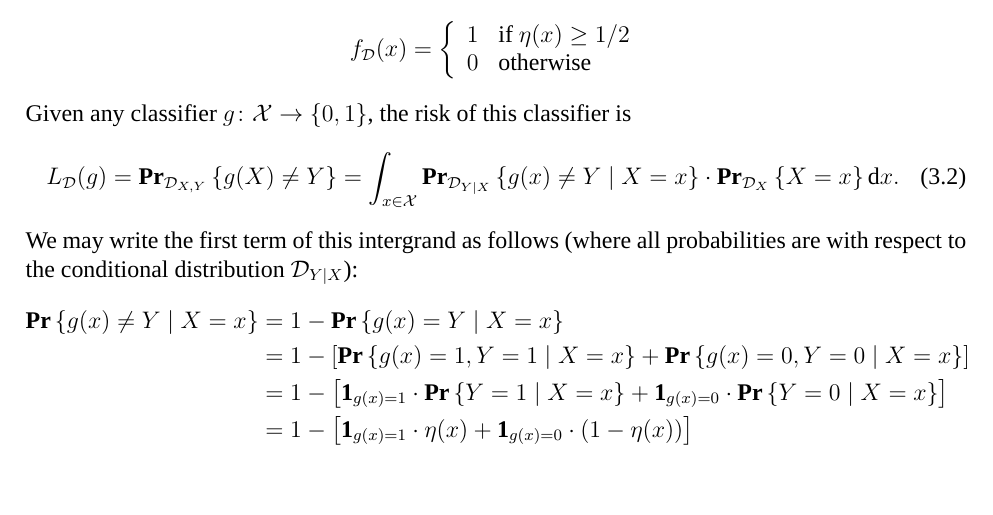
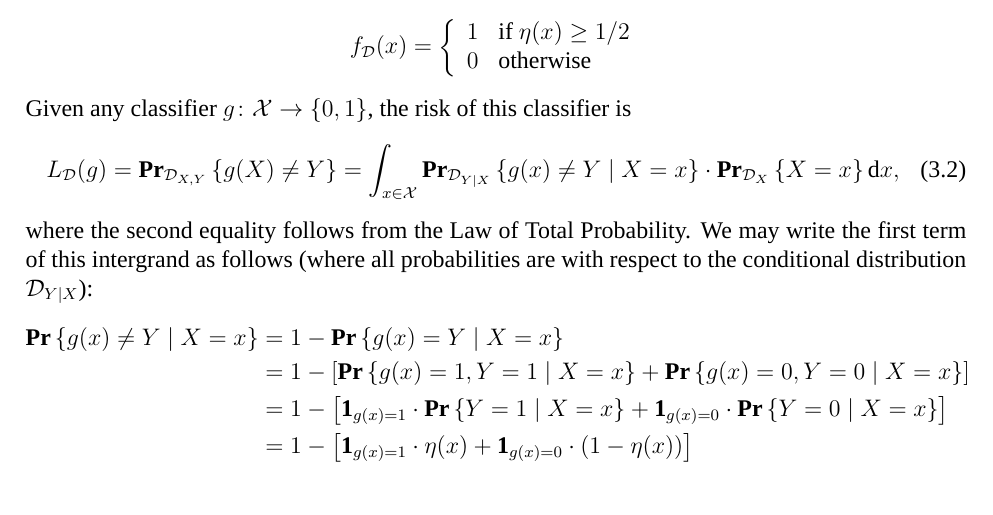
Before and after one commit to somnath1077/MachineLearningExercises, a LaTeX thesis (UML/exercises.tex, which reads UML/ch03.tex): part of page 12 of 33, cut so that both start at the same text. Compiled offline with XeLaTeX; a missing font is replaced by an installed copy or a similar font.

Commit message:
Bayes optimal classifier

```diff
--- a/UML/ch03.tex
+++ b/UML/ch03.tex
@@ -301,8 +301,9 @@ classifier is
 \begin{equation}
 \label{ex3.7:loss}
     L_{\dist} (g) = \Prtwo{\dist_{X, Y}}{g(X) \neq Y} = \int_{x \in \dom}
- \Prtwo{\dist_{Y \mid X}}{g(x) \neq Y \mid X = x} \cdot \Prtwo{\dist_{X}}{X = x} \dx x.
+ \Prtwo{\dist_{Y \mid X}}{g(x) \neq Y \mid X = x} \cdot \Prtwo{\dist_{X}}{X = x} \dx x,
 \end{equation}
+where the second equality follows from the Law of Total Probability.
 We may write the first term of this intergrand as follows (where all probabilities
 are with respect to the conditional distribution $\dist_{Y \mid X}$):
 \begin{align*}
```
Also changed, not shown: UML/exercises.pdf.
